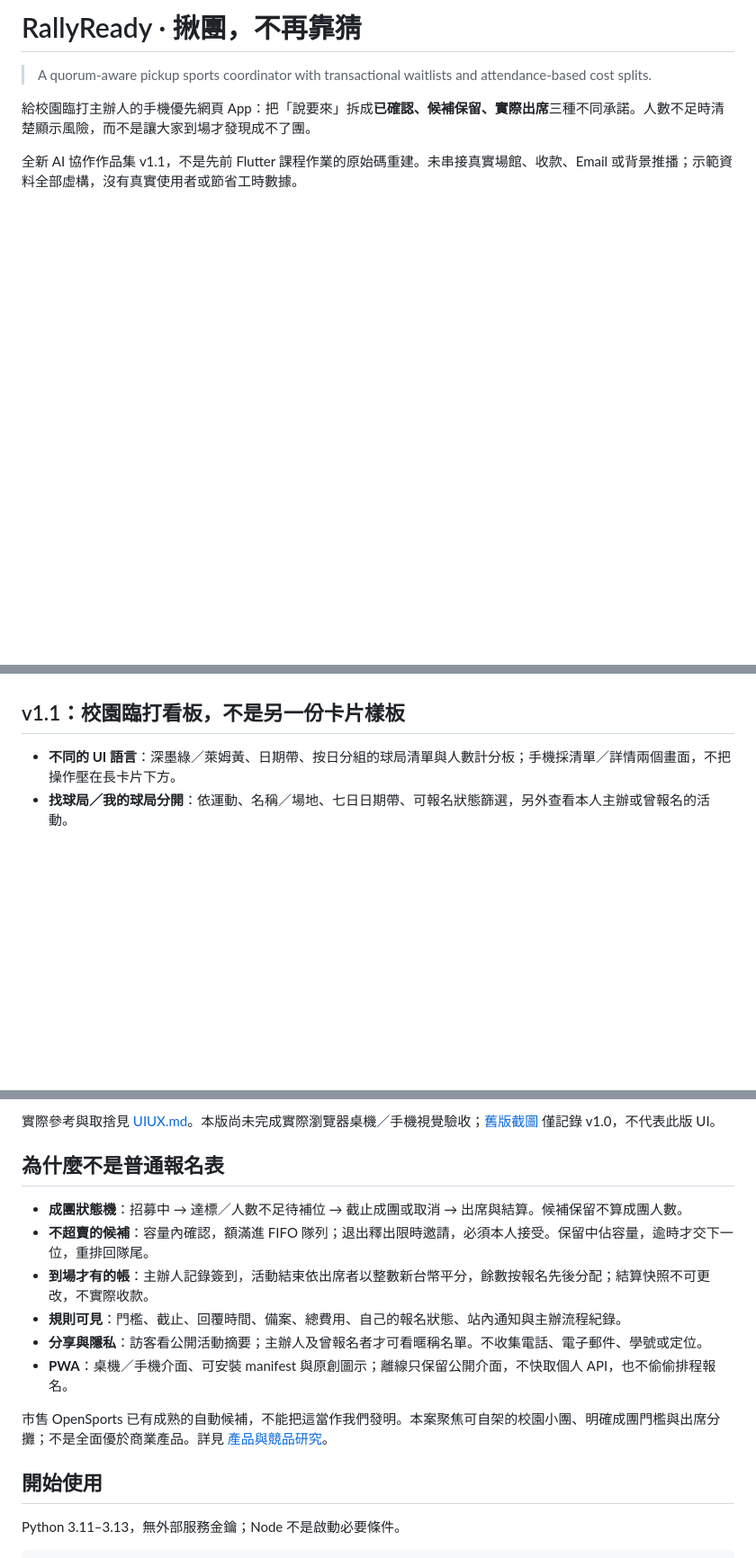
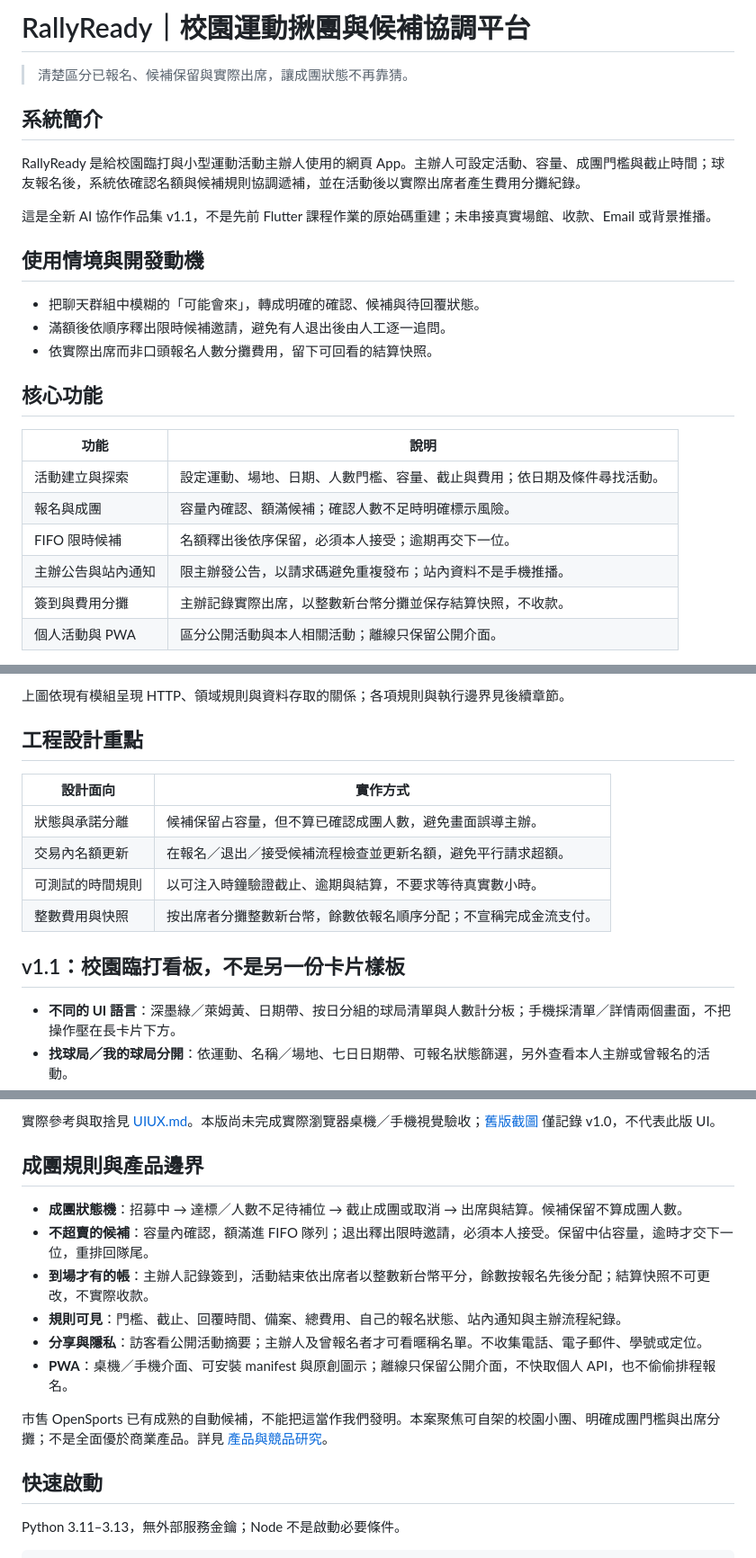
Before and after one commit to Ct2510/RallyReady, a Markdown page: README.md, 3 parts joined by grey strips. Shown at 90% size. GitHub-like rendering; blank space fills up the shorter version.

Commit message:
docs: explain project purpose, features, architecture and setup

```diff
--- a/README.md
+++ b/README.md
@@ -1,7 +1,27 @@
-# RallyReady · 揪團，不再靠猜
+# RallyReady｜校園運動揪團與候補協調平台
 
-> A quorum-aware pickup sports coordinator with transactional waitlists and attendance-based cost splits.
+> 清楚區分已報名、候補保留與實際出席，讓成團狀態不再靠猜。
 
-給校園臨打主辦人的手機優先網頁 App：把「說要來」拆成**已確認、候補保留、實際出席**三種不同承諾。人數不足時清楚顯示風險，而不是讓大家到場才發現成不了團。
+## 系統簡介
 
-全新 AI 協作作品集 v1.1，不是先前 Flutter 課程作業的原始碼重建。未串接真實場館、收款、Email 或背景推播；示範資料全部虛構，沒有真實使用者或節省工時數據。
+RallyReady 是給校園臨打與小型運動活動主辦人使用的網頁 App。主辦人可設定活動、容量、成團門檻與截止時間；球友報名後，系統依確認名額與候補規則協調遞補，並在活動後以實際出席者產生費用分攤紀錄。
+
+這是全新 AI 協作作品集 v1.1，不是先前 Flutter 課程作業的原始碼重建；未串接真實場館、收款、Email 或背景推播。
+
+## 使用情境與開發動機
+
+- 把聊天群組中模糊的「可能會來」，轉成明確的確認、候補與待回覆狀態。
+- 滿額後依順序釋出限時候補邀請，避免有人退出後由人工逐一追問。
+- 依實際出席而非口頭報名人數分攤費用，留下可回看的結算快照。
+
+## 核心功能
+
+| 功能 | 說明 |
+| --- | --- |
+| 活動建立與探索 | 設定運動、場地、日期、人數門檻、容量、截止與費用；依日期及條件尋找活動。 |
+| 報名與成團 | 容量內確認、額滿候補；確認人數不足時明確標示風險。 |
+| FIFO 限時候補 | 名額釋出後依序保留，必須本人接受；逾期再交下一位。 |
+| 主辦公告與站內通知 | 限主辦發公告，以請求碼避免重複發布；站內資料不是手機推播。 |
+| 簽到與費用分攤 | 主辦記錄實際出席，以整數新台幣分攤並保存結算快照，不收款。 |
+| 個人活動與 PWA | 區分公開活動與本人相關活動；離線只保留公開介面。 |
+
@@ -8,3 +49,13 @@
+上圖依現有模組呈現 HTTP、領域規則與資料存取的關係；各項規則與執行邊界見後續章節。
+
+## 工程設計重點
+
+| 設計面向 | 實作方式 |
+| --- | --- |
+| 狀態與承諾分離 | 候補保留占容量，但不算已確認成團人數，避免畫面誤導主辦。 |
+| 交易內名額更新 | 在報名／退出／接受候補流程檢查並更新名額，避免平行請求超額。 |
+| 可測試的時間規則 | 以可注入時鐘驗證截止、逾期與結算，不要求等待真實數小時。 |
+| 整數費用與快照 | 按出席者分攤整數新台幣，餘數依報名順序分配；不宣稱完成金流支付。 |
 
 ## v1.1：校園臨打看板，不是另一份卡片樣板
 
@@ -16,7 +67,7 @@
 
 實際參考與取捨見 [UIUX.md](UIUX.md)。本版尚未完成實際瀏覽器桌機／手機視覺驗收；[舊版截圖](screenshot.jpg) 僅記錄 v1.0，不代表此版 UI。
 
-## 為什麼不是普通報名表
+## 成團規則與產品邊界
 
 - **成團狀態機**：招募中 → 達標／人數不足待補位 → 截止成團或取消 → 出席與結算。候補保留不算成團人數。
 - **不超賣的候補**：容量內確認，額滿進 FIFO 隊列；退出釋出限時邀請，必須本人接受。保留中佔容量，逾時才交下一位，重排回隊尾。
@@ -27,7 +78,7 @@
 
 市售 OpenSports 已有成熟的自動候補，不能把這當作我們發明。本案聚焦可自架的校園小團、明確成團門檻與出席分攤；不是全面優於商業產品。詳見 [產品與競品研究](PRODUCT.md)。
 
-## 開始使用
+## 快速啟動
 
 Python 3.11–3.13，無外部服務金鑰；Node 不是啟動必要條件。
 
```
Also changed, not shown: other parts of README.md (+23 -2 lines).
